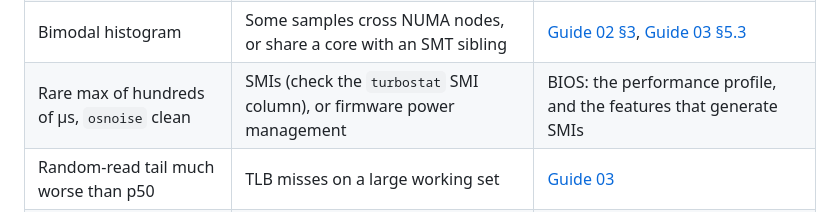
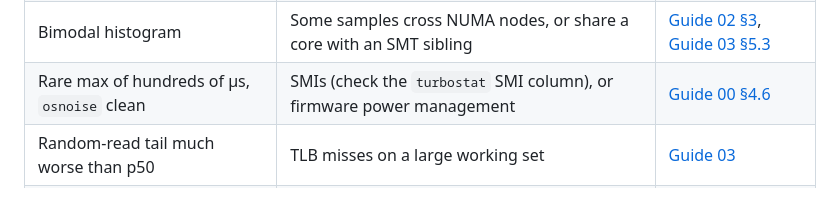
Before and after one commit to vitor-tadashi/mechanical-sympathy, a Markdown page: guides/09-measuring-latency.md, the part around the change. GitHub-like rendering.

Commit message:
docs: link guides 00 and 09 to each other
Both guides are now on main, so the plain-text references become
links, including the SMI row in the guide 09 pattern table.

```diff
--- a/guides/09-measuring-latency.md
+++ b/guides/09-measuring-latency.md
@@ -198,7 +198,7 @@ flowchart LR
 | `osnoise` shows IRQ time on an isolated CPU | A NIC or device IRQ landing there | [Guide 04 §6](04-network-optimization.md#6-interrupt-affinity-set_nic_irq_affinity) |
 | `osnoise` shows thread time (`kworker`, agents) | Workqueues or agents on the CPU | [Guide 02 §4.2](02-cpu-core-isolation.md#42-unbound-kernel-workqueues-runtime), [Guide 05](05-cgroup-isolation.md) |
 | Bimodal histogram | Some samples cross NUMA nodes, or share a core with an SMT sibling | [Guide 02 §3](02-cpu-core-isolation.md#3-designing-the-cpu-layout), [Guide 03 §5.3](03-huge-pages-configuration.md#53-make-sure-the-pages-come-from-the-right-node) |
-| Rare max of hundreds of µs, `osnoise` clean | SMIs (check the `turbostat` SMI column), or firmware power management | BIOS: the performance profile, and the features that generate SMIs |
+| Rare max of hundreds of µs, `osnoise` clean | SMIs (check the `turbostat` SMI column), or firmware power management | [Guide 00 §4.6](00-bios-firmware.md#46-system-management-interrupts) |
 | Random-read tail much worse than p50 | TLB misses on a large working set | [Guide 03](03-huge-pages-configuration.md) |
 | Slow first minutes | Page faults, JIT compilation, cold caches | [Guide 03 §5](03-huge-pages-configuration.md#5-java-applications) |
 
```
Also changed, not shown: guides/00-bios-firmware.md (+3 -3 lines).
